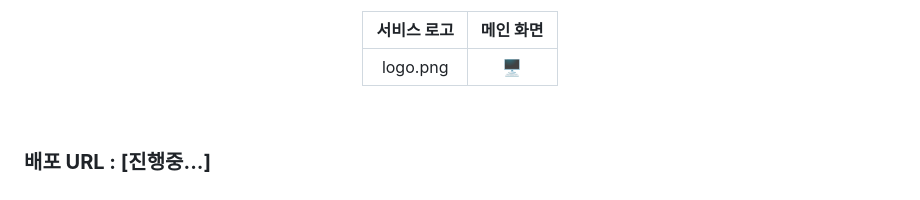
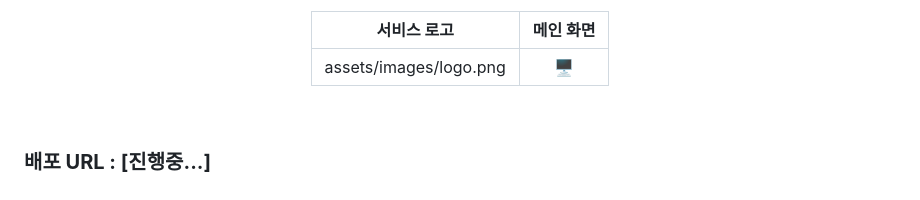
Before and after one commit to Pirogramming-24/hackathon_P3, a Markdown page: README.md, the part around the change. Rendered like a GitHub page.

```diff
--- a/README.md
+++ b/README.md
@@ -14,7 +14,7 @@
 
 | **서비스 로고** | **메인 화면** |
 | :------: |  :------: |
-| logo.png | 🖥️ |
+| assets/images/logo.png | 🖥️ |
 
 </div>
 
```
